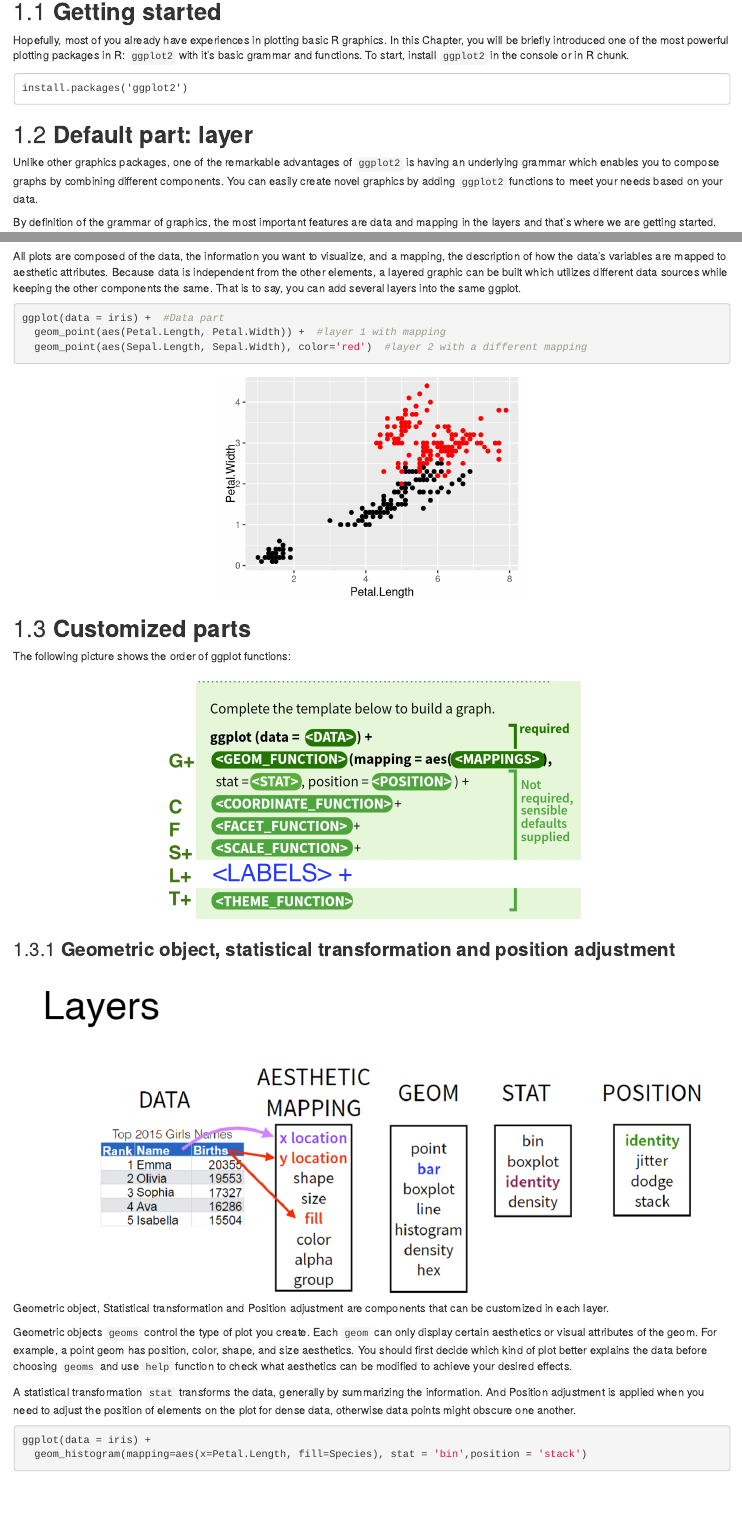
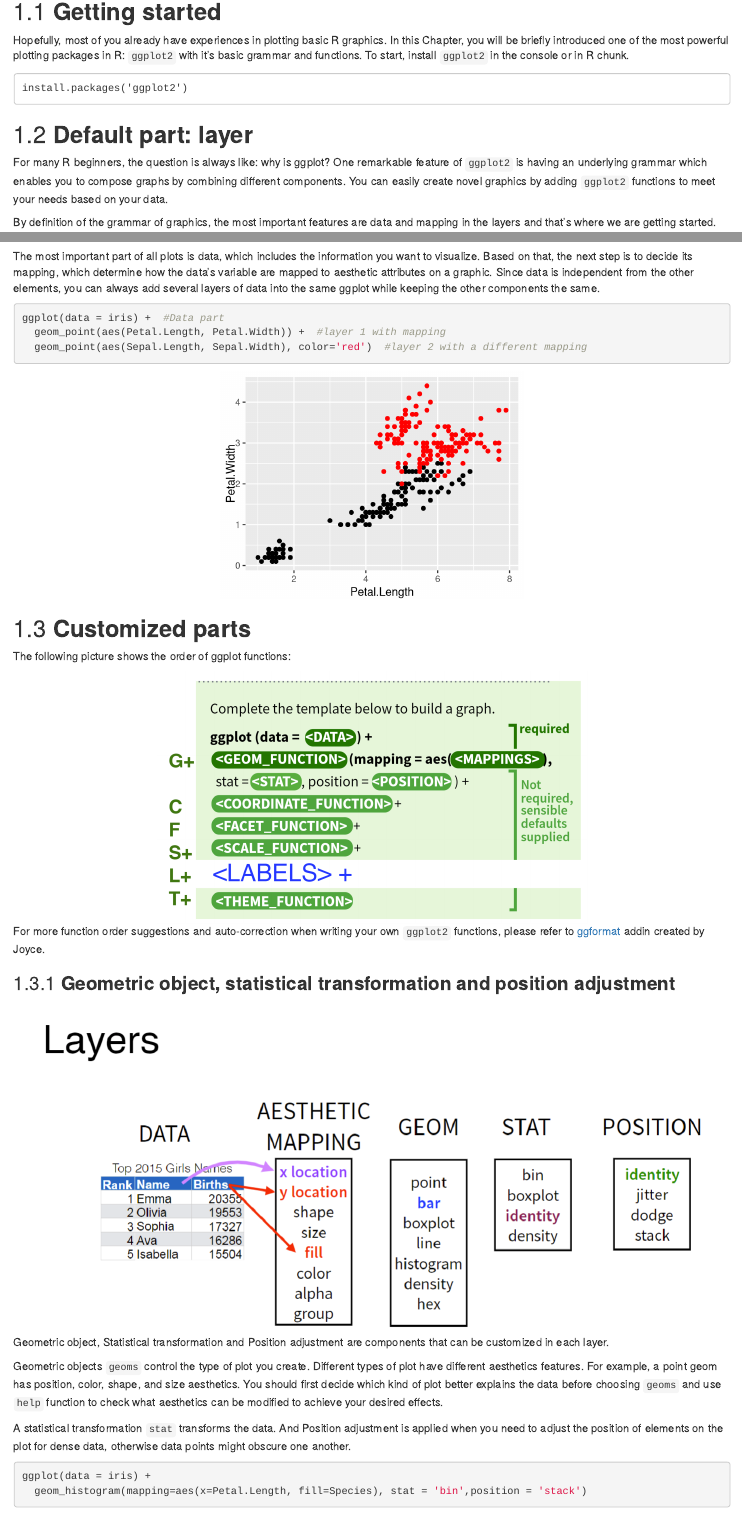
Before and after one commit to jtr13/edav2, an R Markdown document (learning_ggplot2.Rmd): the page in a window 1100 px wide, from 80 px down, and a second part further down, joined at a grey line. Rendered offline with R 4.5, knitr and Pandoc, with nearby package versions; drawn as R Markdown's standard HTML page in place of the format the file asks for.

Commit message:
rewrite ggplot2 explanation

````diff
--- a/learning_ggplot2.Rmd
+++ b/learning_ggplot2.Rmd
@@ -12,7 +12,7 @@ install.packages('ggplot2')
 
 ## **Default part: layer**
 
-Unlike other graphics packages, one of the remarkable advantages of ``ggplot2`` is having an underlying grammar which enables you to compose graphs by combining different components. You can easily create novel graphics by adding ``ggplot2`` functions to meet your needs based on your data.
+For many R beginners, the question is always like: why is ggplot? One remarkable feature of ``ggplot2`` is having an underlying grammar which enables you to compose graphs by combining different components. You can easily create novel graphics by adding ``ggplot2`` functions to meet your needs based on your data.
 
 By definition of the grammar of graphics, the most important features are data and mapping in the layers and that's where we are getting started.
 
@@ -23,7 +23,7 @@ ggplot(data = iris) +  #Data part
   geom_point(aes(Sepal.Length, Sepal.Width))  #Mapping part
 ```
 
-All plots are composed of the data, the information you want to visualize, and a mapping, the description of how the data’s variables are mapped to aesthetic attributes. Because data is independent from the other elements, a layered graphic can be built which utilizes different data sources while keeping the other components the same. That is to say, you can add several layers into the same ggplot.
+The most important part of all plots is data, which includes the information you want to visualize. Based on that, the next step is to decide its mapping, which determine how the data's variable are mapped to aesthetic attributes on a graphic. Since data is independent from the other elements, you can always add several layers of data into the same ggplot while keeping the other components the same.
 
 ```{r,fig.width=4, fig.height=3}
 ggplot(data = iris) +  #Data part
@@ -41,6 +41,8 @@ The following picture shows the order of ggplot functions:
 ![](images/codingOrder.png){width=60%}
 </center>
 
+For more function order suggestions and auto-correction when writing your own ``ggplot2`` functions, please refer to [ggformat](https://github.com/jtr13/ggformat) addin created by Joyce.
+
 
 ### **Geometric object, statistical transformation and position adjustment**
 
@@ -50,9 +52,9 @@ The following picture shows the order of ggplot functions:
 
 Geometric object, Statistical transformation and Position adjustment are components that can be customized in each layer.
 
-Geometric objects ``geoms`` control the type of plot you create. Each ``geom`` can only display certain aesthetics or visual attributes of the geom. For example, a point geom has position, color, shape, and size aesthetics. You should first decide which kind of plot better explains the data before choosing ``geoms`` and use ``help`` function to check what aesthetics can be modified to achieve your desired effects.
+Geometric objects ``geoms`` control the type of plot you create. Different types of plot have different aesthetics features. For example, a point geom has position, color, shape, and size aesthetics. You should first decide which kind of plot better explains the data before choosing ``geoms`` and use ``help`` function to check what aesthetics can be modified to achieve your desired effects.
 
-A statistical transformation ``stat`` transforms the data, generally by summarizing the information. And Position adjustment is applied when you need to adjust the position of elements on the plot for dense data, otherwise data points might obscure one another.
+A statistical transformation ``stat`` transforms the data. And Position adjustment is applied when you need to adjust the position of elements on the plot for dense data, otherwise data points might obscure one another.
 
 ```{r,fig.width=4.8, fig.height=3.6}
 ggplot(data = iris) +
````
Also changed, not shown: learning_ggplot2.Rmd (2 more changed lines).
